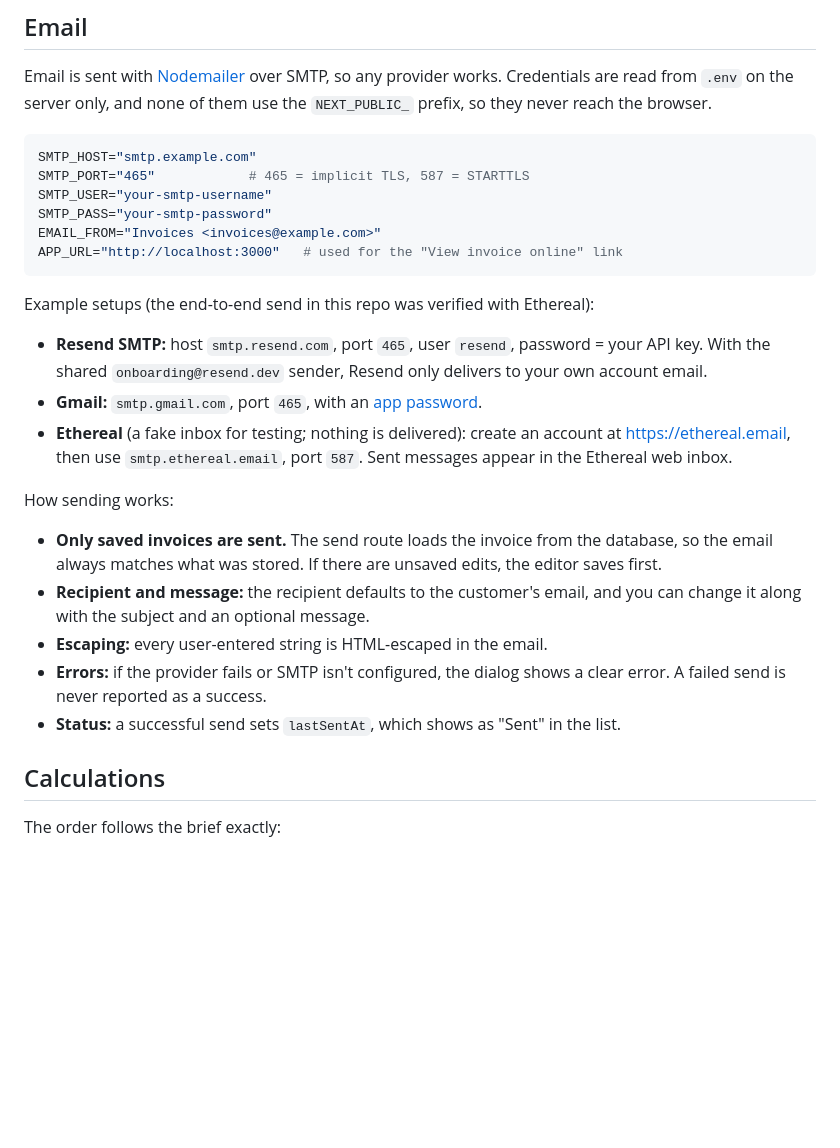
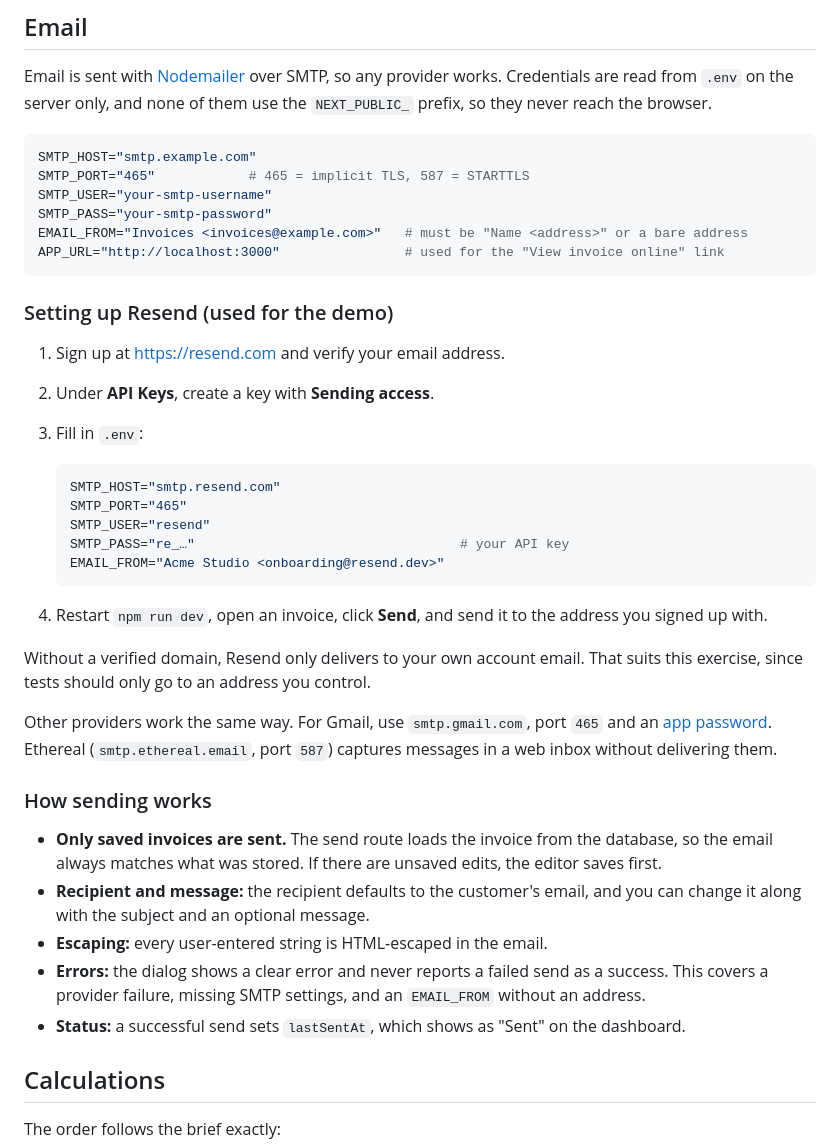
Before and after one commit to Demo-general-projects/invoice-generator-portal, a Markdown page: README.md, the part around one of its changes. Drawn GitHub-style; blank space fills up the shorter version.

````diff
--- a/README.md
+++ b/README.md
@@ -75,23 +91,37 @@ SMTP_HOST="smtp.example.com"
 SMTP_PORT="465"            # 465 = implicit TLS, 587 = STARTTLS
 SMTP_USER="your-smtp-username"
 SMTP_PASS="your-smtp-password"
-EMAIL_FROM="Invoices <invoices@example.com>"
-APP_URL="http://localhost:3000"   # used for the "View invoice online" link
+EMAIL_FROM="Invoices <invoices@example.com>"   # must be "Name <address>" or a bare address
+APP_URL="http://localhost:3000"                # used for the "View invoice online" link
 ```
 
-Example setups (the end-to-end send in this repo was verified with Ethereal):
+### Setting up Resend (used for the demo)
 
-- **Resend SMTP:** host `smtp.resend.com`, port `465`, user `resend`, password = your API key. With the shared `onboarding@resend.dev` sender, Resend only delivers to your own account email.
-- **Gmail:** `smtp.gmail.com`, port `465`, with an [app password](https://support.google.com/accounts/answer/185833).
-- **Ethereal** (a fake inbox for testing; nothing is delivered): create an account at <https://ethereal.email>, then use `smtp.ethereal.email`, port `587`. Sent messages appear in the Ethereal web inbox.
+1. Sign up at <https://resend.com> and verify your email address.
+2. Under **API Keys**, create a key with **Sending access**.
+3. Fill in `.env`:
 
-How sending works:
+   ```env
+   SMTP_HOST="smtp.resend.com"
+   SMTP_PORT="465"
+   SMTP_USER="resend"
+   SMTP_PASS="re_…"                                  # your API key
+   EMAIL_FROM="Acme Studio <onboarding@resend.dev>"
+   ```
+
+4. Restart `npm run dev`, open an invoice, click **Send**, and send it to the address you signed up with.
+
+Without a verified domain, Resend only delivers to your own account email. That suits this exercise, since tests should only go to an address you control.
+
+Other providers work the same way. For Gmail, use `smtp.gmail.com`, port `465` and an [app password](https://support.google.com/accounts/answer/185833). Ethereal (`smtp.ethereal.email`, port `587`) captures messages in a web inbox without delivering them.
+
+### How sending works
 
 - **Only saved invoices are sent.** The send route loads the invoice from the database, so the email always matches what was stored. If there are unsaved edits, the editor saves first.
 - **Recipient and message:** the recipient defaults to the customer's email, and you can change it along with the subject and an optional message.
 - **Escaping:** every user-entered string is HTML-escaped in the email.
-- **Errors:** if the provider fails or SMTP isn't configured, the dialog shows a clear error. A failed send is never reported as a success.
-- **Status:** a successful send sets `lastSentAt`, which shows as "Sent" in the list.
+- **Errors:** the dialog shows a clear error and never reports a failed send as a success. This covers a provider failure, missing SMTP settings, and an `EMAIL_FROM` without an address.
+- **Status:** a successful send sets `lastSentAt`, which shows as "Sent" on the dashboard.
 
 ## Calculations
 
````
Also changed, not shown: other parts of README.md (+66 -25 lines).
